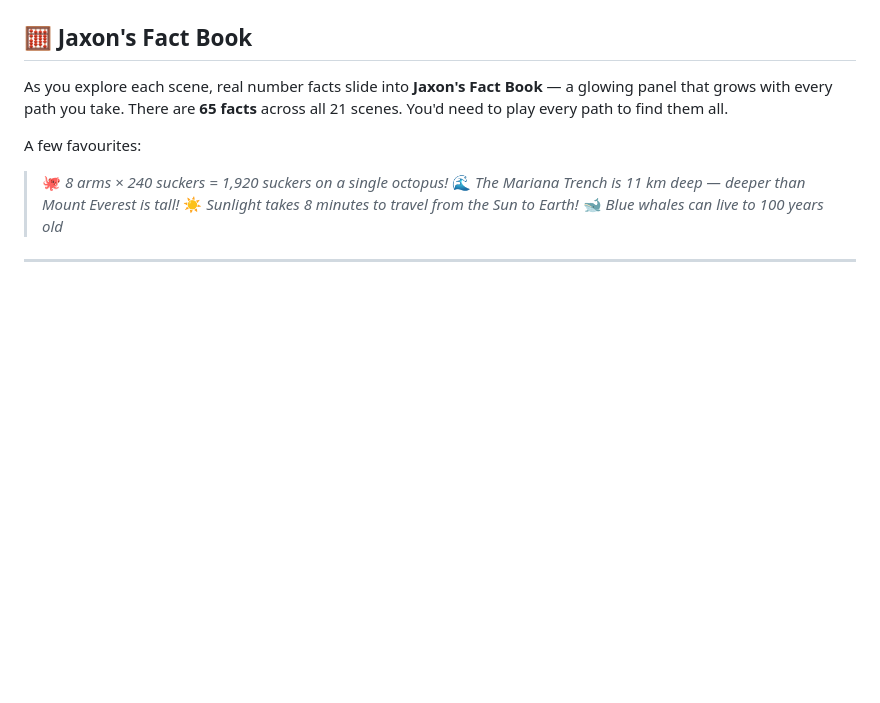
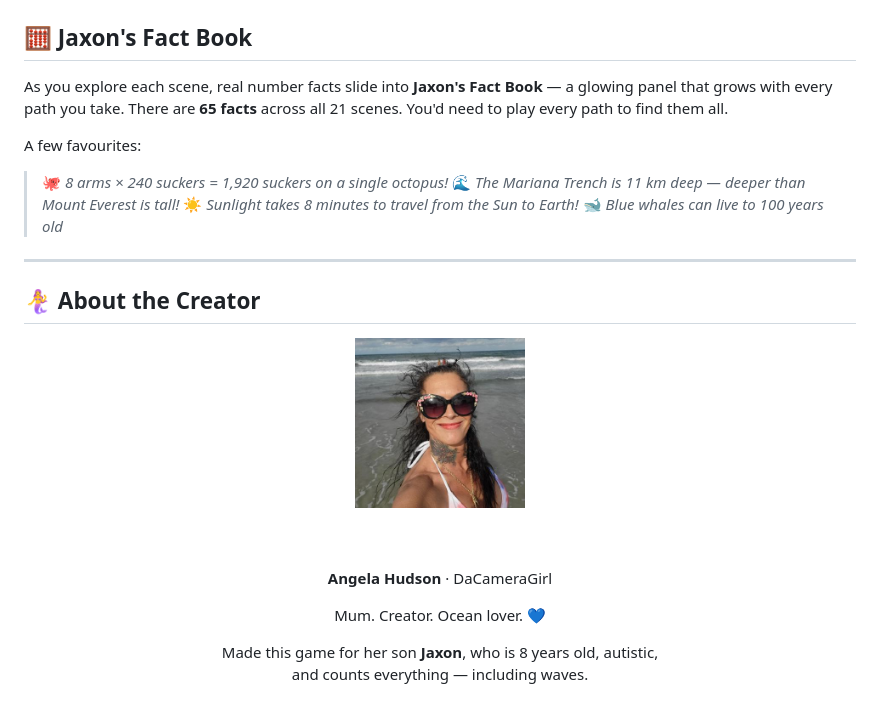
Before and after one commit to DaCameraGirl/sea-drifter, a Markdown page: README.md, the part around one of its changes. Rendered like a GitHub page; pictures changed too: assets/angela.png (added); blank space fills up the shorter version.

Commit message:
Add creator information and photo to the project README
Update README.md to include an "About the Creator" section with Angela Hudson's photo and biographical details. Copy image to assets/angela.png.

Replit-Commit-Author: Agent
Replit-Commit-Session-Id: 40c50777-1e9a-4014-accf-e9ae2e15be19
Replit-Commit-Checkpoint-Type: full_checkpoint
Replit-Commit-Event-Id: 563ac796-6bbf-4398-b420-2a59f6381670
Replit-Commit-Screenshot-Url: https://storage.googleapis.com/screenshot-production-us-central1/1e9f9536-3ca5-4545-befa-02e81d6ac44c/40c50777-1e9a-4014-accf-e9ae2e15be19/li18qQf
Replit-Helium-Checkpoint-Created: true

```diff
--- a/README.md
+++ b/README.md
@@ -140,3 +140,18 @@ A few favourites:
 
 ---
 
+## 🧜‍♀️ About the Creator
+
+<div align="center">
+
+<img src="assets/angela.png" width="170" alt="Angela Hudson — DaCameraGirl"/>
+
+<br/><br/>
+
+**Angela Hudson** · DaCameraGirl
+
+Mum. Creator. Ocean lover. 💙
+
+Made this game for her son **Jaxon**, who is 8 years old, autistic,<br>
+and counts everything — including waves.
+
```
Also changed, not shown: other parts of README.md (+4 -0 lines), attached_assets/image_1777905226598.png (added).
